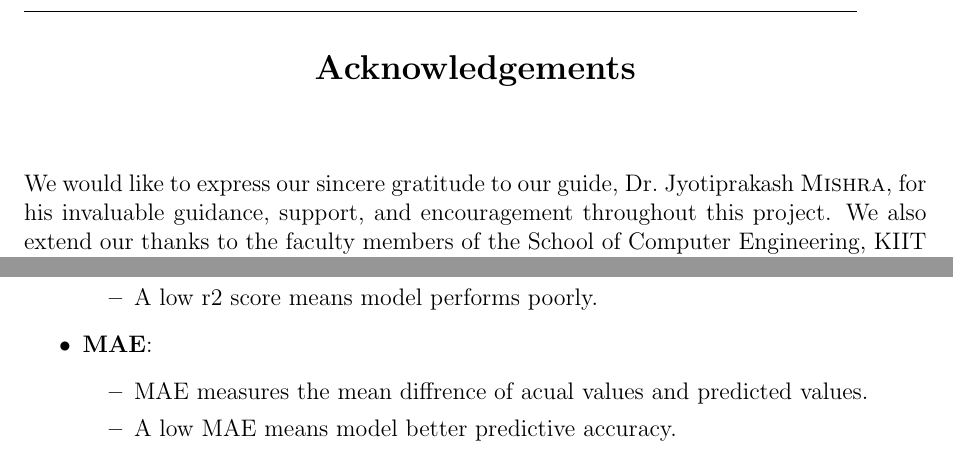
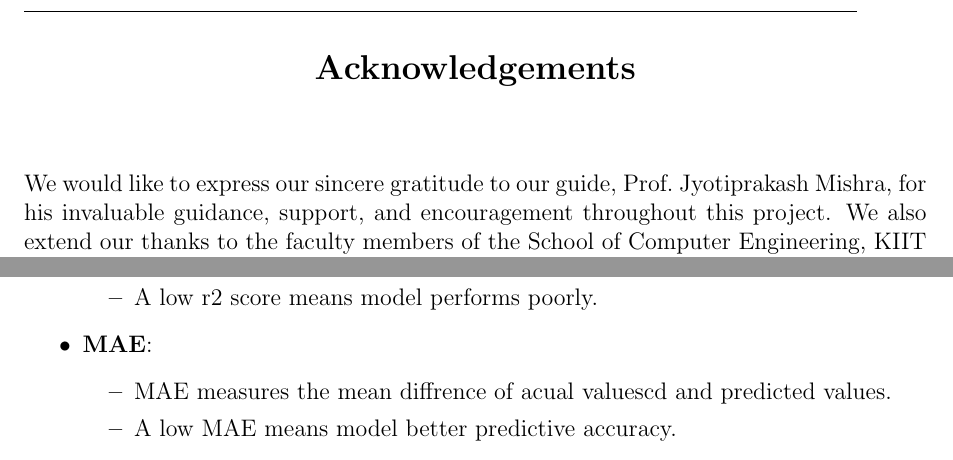
Before and after one commit to vajradevam/minorproject, a LaTeX thesis (docs/latex/main.tex, which reads docs/latex/acknowledgement.tex, docs/latex/amit.tex): two parts of pages 3 and 33 of 35, joined at a grey line, cut so that both start at the same text. Compiled offline with pdfLaTeX.

Commit message:
Fixed Acknowledgements and stuff

```diff
--- a/docs/latex/acknowledgement.tex
+++ b/docs/latex/acknowledgement.tex
@@ -5,7 +5,7 @@
 \vspace{1cm}
 
 \noindent
-We would like to express our sincere gratitude to our guide, Dr.~Jyotiprakash \textsc{Mishra}, for his invaluable guidance, support, and encouragement throughout this project. We also extend our thanks to the faculty members of the School of Computer Engineering, KIIT Deemed to be University, for their insightful lectures and constant motivation. Lastly, we are grateful to our families and friends for their continuous support and encouragement.
+We would like to express our sincere gratitude to our guide, Prof.~Jyotiprakash~Mishra, for his invaluable guidance, support, and encouragement throughout this project. We also extend our thanks to the faculty members of the School of Computer Engineering, KIIT Deemed to be University, for their insightful lectures and constant motivation. Lastly, we are grateful to our families and friends for their continuous support and encouragement.
 
 \vspace{2cm}
 
--- a/docs/latex/amit.tex
+++ b/docs/latex/amit.tex
@@ -83,7 +83,7 @@ In figure \ref{fig:comparison} a bar chart comparing all model performaces using
     \item \textbf{MAE}:
         \begin{itemize}
 
-        \item MAE measures the mean diffrence of acual values and predicted values.
+        \item MAE measures the mean diffrence of acual valuescd and predicted values.
         \item A low MAE means model better predictive accuracy.
         \end{itemize}
 \end{itemize}
```
Also changed, not shown: docs/latex/titlepage.tex (+1 -1 lines), docs/latex/main.pdf, 2 other files.
